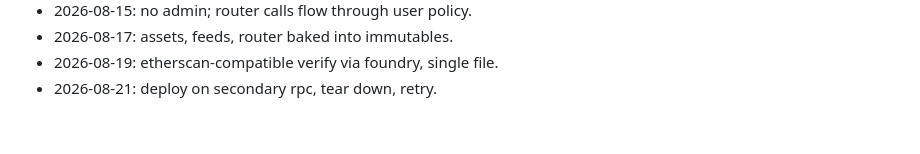
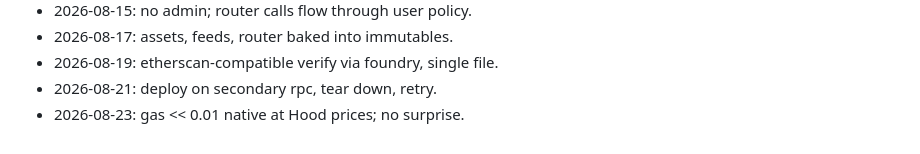
Before and after one commit to AUMZero/aum0, a Markdown page: NOTES.md, the part around the change. Drawn GitHub-style.

Commit message:
deploy: budget check

```diff
--- a/NOTES.md
+++ b/NOTES.md
@@ -86,3 +86,4 @@
 - 2026-08-17: assets, feeds, router baked into immutables.
 - 2026-08-19: etherscan-compatible verify via foundry, single file.
 - 2026-08-21: deploy on secondary rpc, tear down, retry.
+- 2026-08-23: gas << 0.01 native at Hood prices; no surprise.
```
